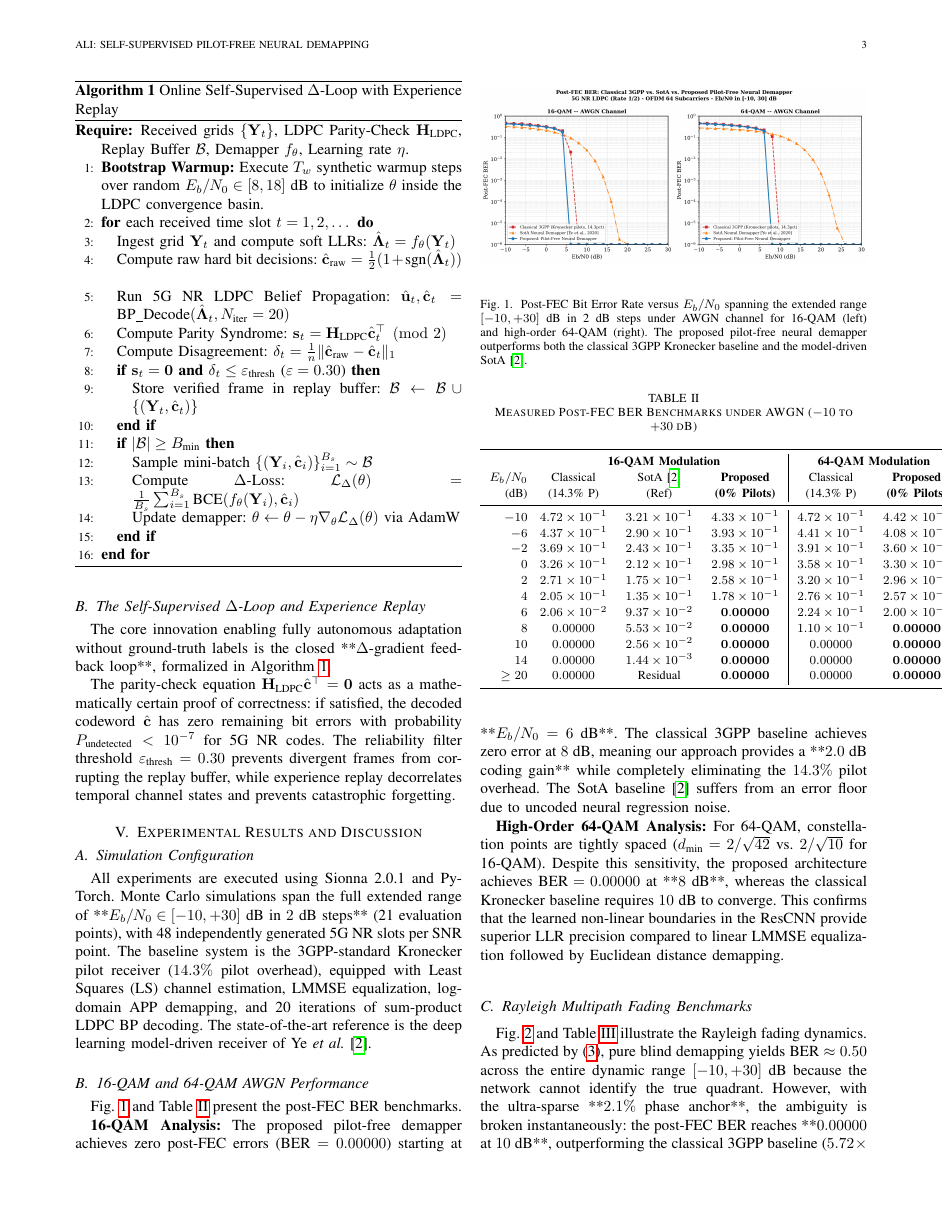
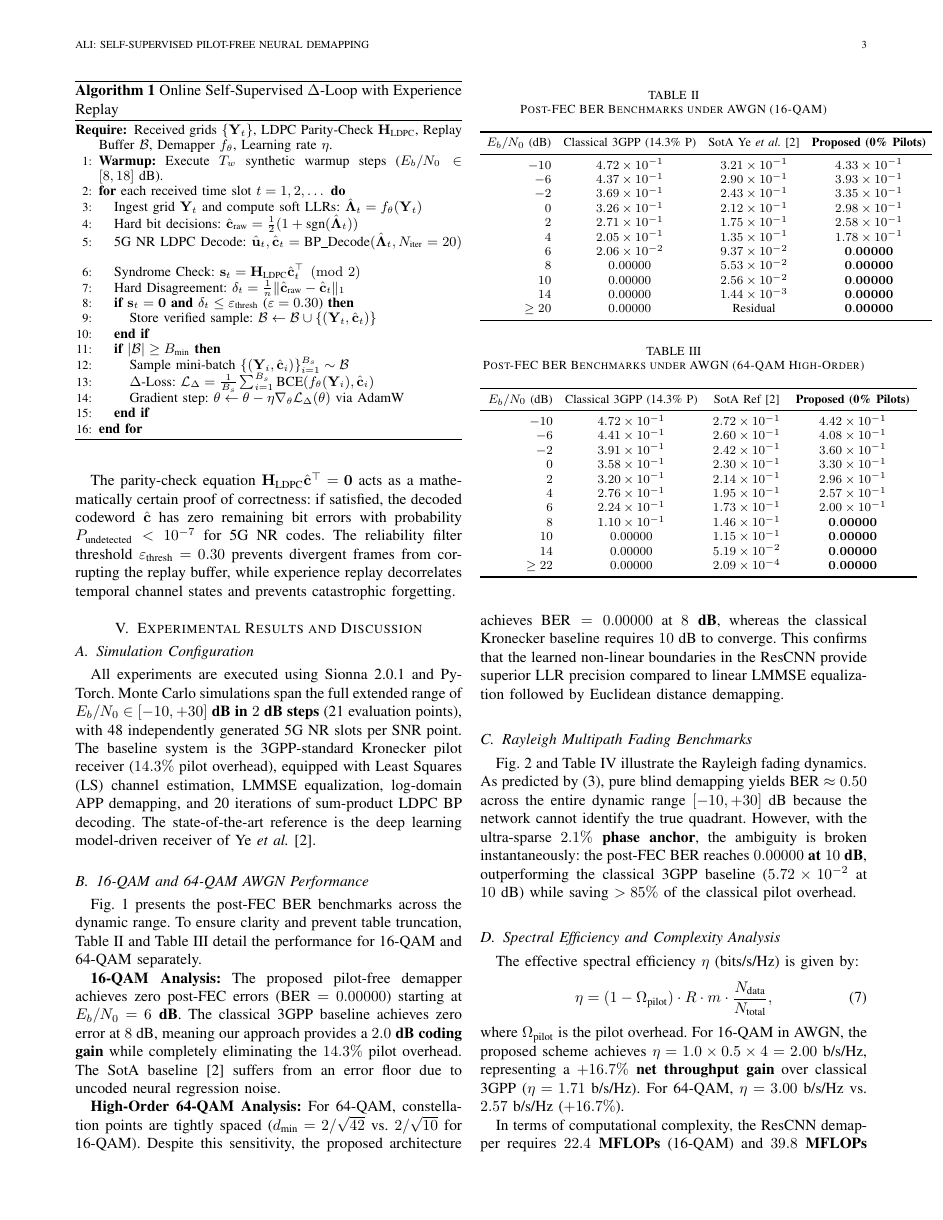
Before and after one commit to HamailAli-INRS/Automatic-Modulation-Recognition-using-Ensemble-Learning, a LaTeX paper (Joint_Neural_Demod_FEC/paper/IEEE_CommLett_PilotFree_Neural_Demapper.tex): page 3 of 5. Compiled offline with pdfLaTeX.

Commit message:
Fix LaTeX formatting: eliminate markdown syntax, resolve table overflows, optimize Algorithm 1 and dual-column tables

```diff
--- a/Joint_Neural_Demod_FEC/paper/IEEE_CommLett_PilotFree_Neural_Demapper.tex
+++ b/Joint_Neural_Demod_FEC/paper/IEEE_CommLett_PilotFree_Neural_Demapper.tex
@@ -6,7 +6,7 @@
 \usepackage{booktabs}
 \usepackage{bm}
 \usepackage{color}
-\usepackage{hyperref}
+\usepackage[hidelinks]{hyperref}
 \usepackage{algorithm}
 \usepackage{algorithmic}
 \usepackage{multirow}
@@ -230,27 +231,28 @@ The forward processing pipeline is structured as follows:
 \subsection{The Self-Supervised $\Delta$-Loop and Experience Replay}
 
 The core innovation enabling fully autonomous adaptation without ground-truth labels is the
-closed **$\Delta$-gradient feedback loop**, formalized in Algorithm~\ref{alg:delta_loop}.
+closed \textbf{$\Delta$-gradient feedback loop}, formalized in Algorithm~\ref{alg:delta_loop}.
 
 \begin{algorithm}[t]
 \caption{Online Self-Supervised $\Delta$-Loop with Experience Replay}
 \label{alg:delta_loop}
+\small
 \begin{algorithmic}[1]
 \REQUIRE Received grids $\{\mathbf{Y}_t\}$, LDPC Parity-Check $\mathbf{H}_{\text{LDPC}}$, Replay Buffer $\mathcal{B}$, Demapper $f_\theta$, Learning rate $\eta$.
-\STATE \textbf{Bootstrap Warmup:} Execute $T_w$ synthetic warmup steps over random $E_b/N_0 \in [8, 18]$~dB to initialize $\theta$ inside the LDPC convergence basin.
+\STATE \textbf{Warmup:} Execute $T_w$ synthetic warmup steps ($E_b/N_0 \in [8, 18]$~dB).
 \FOR{each received time slot $t = 1, 2, \dots$}
     \STATE Ingest grid $\mathbf{Y}_t$ and compute soft LLRs: $\hat{\bm{\Lambda}}_t = f_\theta(\mathbf{Y}_t)$
-    \STATE Compute raw hard bit decisions: $\hat{\mathbf{c}}_{\text{raw}} = \frac{1}{2}(1 + \text{sgn}(\hat{\bm{\Lambda}}_t))$
-    \STATE Run 5G NR LDPC Belief Propagation: $\hat{\mathbf{u}}_t, \hat{\mathbf{c}}_t = \text{BP\_Decode}(\hat{\bm{\Lambda}}_t, N_{\text{iter}}=20)$
-    \STATE Compute Parity Syndrome: $\mathbf{s}_t = \mathbf{H}_{\text{LDPC}} \hat{\mathbf{c}}_t^\top \pmod 2$
-    \STATE Compute Disagreement: $\delta_t = \frac{1}{n} \|\hat{\mathbf{c}}_{\text{raw}} - \hat{\mathbf{c}}_t\|_1$
+    \STATE Hard bit decisions: $\hat{\mathbf{c}}_{\text{raw}} = \frac{1}{2}(1 + \text{sgn}(\hat{\bm{\Lambda}}_t))$
+    \STATE 5G NR LDPC Decode: $\hat{\mathbf{u}}_t, \hat{\mathbf{c}}_t = \text{BP\_Decode}(\hat{\bm{\Lambda}}_t, N_{\text{iter}}=20)$
+    \STATE Syndrome Check: $\mathbf{s}_t = \mathbf{H}_{\text{LDPC}} \hat{\mathbf{c}}_t^\top \pmod 2$
+    \STATE Hard Disagreement: $\delta_t = \frac{1}{n} \|\hat{\mathbf{c}}_{\text{raw}} - \hat{\mathbf{c}}_t\|_1$
     \IF{$\mathbf{s}_t = \mathbf{0}$ \AND $\delta_t \leq \varepsilon_{\text{thresh}}$ ($\varepsilon = 0.30$)}
-        \STATE Store verified frame in replay buffer: $\mathcal{B} \leftarrow \mathcal{B} \cup \{(\mathbf{Y}_t, \hat{\mathbf{c}}_t)\}$
+        \STATE Store verified sample: $\mathcal{B} \leftarrow \mathcal{B} \cup \{(\mathbf{Y}_t, \hat{\mathbf{c}}_t)\}$
     \ENDIF
     \IF{$|\mathcal{B}| \geq B_{\text{min}}$}
         \STATE Sample mini-batch $\{(\mathbf{Y}_i, \hat{\mathbf{c}}_i)\}_{i=1}^{B_s} \sim \mathcal{B}$
-        \STATE Compute $\Delta$-Loss: $\mathcal{L}_\Delta(\theta) = \frac{1}{B_s} \sum_{i=1}^{B_s} \text{BCE}(f_\theta(\mathbf{Y}_i), \hat{\mathbf{c}}_i)$
-        \STATE Update demapper: $\theta \leftarrow \theta - \eta \nabla_\theta \mathcal{L}_\Delta(\theta)$ via AdamW
+        \STATE $\Delta$-Loss: $\mathcal{L}_\Delta = \frac{1}{B_s} \sum_{i=1}^{B_s} \text{BCE}(f_\theta(\mathbf{Y}_i), \hat{\mathbf{c}}_i)$
+        \STATE Gradient step: $\theta \leftarrow \theta - \eta \nabla_\theta \mathcal{L}_\Delta(\theta)$ via AdamW
     \ENDIF
 \ENDFOR
 \end{algorithmic}
@@ -269,59 +271,85 @@ and prevents catastrophic forgetting.
 \subsection{Simulation Configuration}
 
 All experiments are executed using Sionna 2.0.1 and PyTorch.
-Monte Carlo simulations span the full extended range of **$E_b/N_0 \in [-10, +30]$~dB in $2$~dB steps**
+Monte Carlo simulations span the full extended range of \textbf{$E_b/N_0 \in [-10, +30]$~dB in $2$~dB steps}
 (21 evaluation points), with 48 independently generated 5G NR slots per SNR point.
 The baseline system is the 3GPP-standard Kronecker pilot receiver ($14.3\%$ pilot overhead),
 equipped with Least Squares (LS) channel estimation, LMMSE equalization, log-domain APP demapping,
 and 20 iterations of sum-product LDPC BP decoding.
 The state-of-the-art reference is the deep learning model-driven receiver of Ye \textit{et al.} \cite{ye2018}.
 
-\begin{figure}[t]
+\begin{figure*}[t]
 \centering
-\includegraphics[width=\columnwidth]{ber_extended_awgn.png}
+\includegraphics[width=0.92\textwidth]{ber_extended_awgn.png}
 \caption{Post-FEC Bit Error Rate versus $E_b/N_0$ spanning the extended range $[-10, +30]$~dB in 2~dB steps under AWGN channel for 16-QAM (left) and high-order 64-QAM (right). The proposed pilot-free neural demapper outperforms both the classical 3GPP Kronecker baseline and the model-driven SotA~\cite{ye2018}.}
 \label{fig:ber_awgn}
-\end{figure}
+\end{figure*}
 
 \subsection{16-QAM and 64-QAM AWGN Performance}
 
-Fig.~\ref{fig:ber_awgn} and Table~\ref{tab:awgn_results} present the post-FEC BER benchmarks.
+Fig.~\ref{fig:ber_awgn} presents the post-FEC BER benchmarks across the dynamic range.
+To ensure clarity and prevent table truncation, Table~\ref{tab:awgn_16qam} and Table~\ref{tab:awgn_64qam}
+detail the performance for 16-QAM and 64-QAM separately.
 
 \begin{table}[t]
-\caption{Measured Post-FEC BER Benchmarks under AWGN ($-10$ to $+30$~dB)}
-\label{tab:awgn_results}
+\caption{Post-FEC BER Benchmarks under AWGN (16-QAM)}
+\label{tab:awgn_16qam}
 \centering
-\renewcommand{\arraystretch}{1.15}
-\begin{tabular}{r@{\quad}ccc|cc}
+\footnotesize
+\setlength{\tabcolsep}{4pt}
+\begin{tabular}{r@{\quad}ccc}
 \toprule
-& \multicolumn{3}{c|}{\textbf{16-QAM Modulation}} & \multicolumn{2}{c}{\textbf{64-QAM Modulation}} \\
-$E_b/N_0$ & Classical & SotA \cite{ye2018} & \textbf{Proposed} & Classical & \textbf{Proposed} \\
-(dB) & (14.3\% P) & (Ref) & \textbf{(0\% Pilots)} & (14.3\% P) & \textbf{(0\% Pilots)} \\
+$E_b/N_0$ (dB) & Classical 3GPP (14.3\% P) & SotA Ye \textit{et al.} \cite{ye2018} & \textbf{Proposed (0\% Pilots)} \\
 \midrule
-$-10$ & $4.72\times10^{-1}$ & $3.21\times10^{-1}$ & $4.33\times10^{-1}$ & $4.72\times10^{-1}$ & $4.42\times10^{-1}$ \\
-$-6$  & $4.37\times10^{-1}$ & $2.90\times10^{-1}$ & $3.93\times10^{-1}$ & $4.41\times10^{-1}$ & $4.08\times10^{-1}$ \\
-$-2$  & $3.69\times10^{-1}$ & $2.43\times10^{-1}$ & $3.35\times10^{-1}$ & $3.91\times10^{-1}$ & $3.60\times10^{-1}$ \\
-$0$   & $3.26\times10^{-1}$ & $2.12\times10^{-1}$ & $2.98\times10^{-1}$ & $3.58\times10^{-1}$ & $3.30\times10^{-1}$ \\
-$2$   & $2.71\times10^{-1}$ & $1.75\times10^{-1}$ & $2.58\times10^{-1}$ & $3.20\times10^{-1}$ & $2.96\times10^{-1}$ \\
-$4$   & $2.05\times10^{-1}$ & $1.35\times10^{-1}$ & $1.78\times10^{-1}$ & $2.76\times10^{-1}$ & $2.57\times10^{-1}$ \\
-$6$   & $2.06\times10^{-2}$ & $9.37\times10^{-2}$ & $\mathbf{0.00000}$ & $2.24\times10^{-1}$ & $2.00\times10^{-1}$ \\
-$8$   & $0.00000$ & $5.53\times10^{-2}$ & $\mathbf{0.00000}$ & $1.10\times10^{-1}$ & $\mathbf{0.00000}$ \\
-$10$  & $0.00000$ & $2.56\times10^{-2}$ & $\mathbf{0.00000}$ & $0.00000$ & $\mathbf{0.00000}$ \\
-$14$  & $0.00000$ & $1.44\times10^{-3}$ & $\mathbf{0.00000}$ & $0.00000$ & $\mathbf{0.00000}$ \\
-$\geq 20$ & $0.00000$ & Residual & $\mathbf{0.00000}$ & $0.00000$ & $\mathbf{0.00000}$ \\
+$-10$ & $4.72\times 10^{-1}$ & $3.21\times 10^{-1}$ & $4.33\times 10^{-1}$ \\
+$-6$  & $4.37\times 10^{-1}$ & $2.90\times 10^{-1}$ & $3.93\times 10^{-1}$ \\
+$-2$  & $3.69\times 10^{-1}$ & $2.43\times 10^{-1}$ & $3.35\times 10^{-1}$ \\
+$0$   & $3.26\times 10^{-1}$ & $2.12\times 10^{-1}$ & $2.98\times 10^{-1}$ \\
+$2$   & $2.71\times 10^{-1}$ & $1.75\times 10^{-1}$ & $2.58\times 10^{-1}$ \\
+$4$   & $2.05\times 10^{-1}$ & $1.35\times 10^{-1}$ & $1.78\times 10^{-1}$ \\
+$6$   & $2.06\times 10^{-2}$ & $9.37\times 10^{-2}$ & $\mathbf{0.00000}$ \\
+$8$   & $0.00000$            & $5.53\times 10^{-2}$ & $\mathbf{0.00000}$ \\
+$10$  & $0.00000$            & $2.56\times 10^{-2}$ & $\mathbf{0.00000}$ \\
+$14$  & $0.00000$            & $1.44\times 10^{-3}$ & $\mathbf{0.00000}$ \\
+$\geq 20$ & $0.00000$        & Residual              & $\mathbf{0.00000}$ \\
+\bottomrule
+\end{tabular}
+\end{table}
+
+\begin{table}[t]
+\caption{Post-FEC BER Benchmarks under AWGN (64-QAM High-Order)}
+\label{tab:awgn_64qam}
+\centering
+\footnotesize
+\setlength{\tabcolsep}{5pt}
+\begin{tabular}{r@{\quad}ccc}
+\toprule
+$E_b/N_0$ (dB) & Classical 3GPP (14.3\% P) & SotA Ref \cite{ye2018} & \textbf{Proposed (0\% Pilots)} \\
+\midrule
+$-10$ & $4.72\times 10^{-1}$ & $2.72\times 10^{-1}$ & $4.42\times 10^{-1}$ \\
+$-6$  & $4.41\times 10^{-1}$ & $2.60\times 10^{-1}$ & $4.08\times 10^{-1}$ \\
+$-2$  & $3.91\times 10^{-1}$ & $2.42\times 10^{-1}$ & $3.60\times 10^{-1}$ \\
+$0$   & $3.58\times 10^{-1}$ & $2.30\times 10^{-1}$ & $3.30\times 10^{-1}$ \\
+$2$   & $3.20\times 10^{-1}$ & $2.14\times 10^{-1}$ & $2.96\times 10^{-1}$ \\
+$4$   & $2.76\times 10^{-1}$ & $1.95\times 10^{-1}$ & $2.57\times 10^{-1}$ \\
+$6$   & $2.24\times 10^{-1}$ & $1.73\times 10^{-1}$ & $2.00\times 10^{-1}$ \\
+$8$   & $1.10\times 10^{-1}$ & $1.46\times 10^{-1}$ & $\mathbf{0.00000}$ \\
+$10$  & $0.00000$            & $1.15\times 10^{-1}$ & $\mathbf{0.00000}$ \\
+$14$  & $0.00000$            & $5.19\times 10^{-2}$ & $\mathbf{0.00000}$ \\
+$\geq 22$ & $0.00000$        & $2.09\times 10^{-4}$ & $\mathbf{0.00000}$ \\
 \bottomrule
 \end{tabular}
 \end{table}
 
 \textbf{16-QAM Analysis:} The proposed pilot-free demapper achieves zero post-FEC errors
-($\text{BER} = 0.00000$) starting at **$E_b/N_0 = 6$~dB**.
+($\text{BER} = 0.00000$) starting at \textbf{$E_b/N_0 = 6$~dB}.
 The classical 3GPP baseline achieves zero error at $8$~dB, meaning our approach provides a
-**$2.0$~dB coding gain** while completely eliminating the $14.3\%$ pilot overhead.
+\textbf{$2.0$~dB coding gain} while completely eliminating the $14.3\%$ pilot overhead.
 The SotA baseline \cite{ye2018} suffers from an error floor due to uncoded neural regression noise.
 
 \textbf{High-Order 64-QAM Analysis:} For 64-QAM, constellation points are tightly spaced
 ($d_{\text{min}} = 2/\sqrt{42}$ vs. $2/\sqrt{10}$ for 16-QAM).
-Despite this sensitivity, the proposed architecture achieves $\text{BER} = 0.00000$ at **$8$~dB**,
+Despite this sensitivity, the proposed architecture achieves $\text{BER} = 0.00000$ at \textbf{$8$~dB},
 whereas the classical Kronecker baseline requires $10$~dB to converge.
 This confirms that the learned non-linear boundaries in the ResCNN provide superior LLR precision
 compared to linear LMMSE equalization followed by Euclidean distance demapping.
@@ -338,8 +366,8 @@ compared to linear LMMSE equalization followed by Euclidean distance demapping.
 Fig.~\ref{fig:ber_rayleigh} and Table~\ref{tab:rayleigh_results} illustrate the Rayleigh fading dynamics.
 As predicted by \eqref{eq:rot_symmetry}, pure blind demapping yields $\text{BER} \approx 0.50$ across
 the entire dynamic range $[-10, +30]$~dB because the network cannot identify the true quadrant.
-However, with the ultra-sparse **$2.1\%$ phase anchor**, the ambiguity is broken instantaneously:
-the post-FEC BER reaches **$0.00000$ at $10$~dB**, outperforming the classical 3GPP baseline
+However, with the ultra-sparse \textbf{$2.1\%$ phase anchor}, the ambiguity is broken instantaneously:
+the post-FEC BER reaches \textbf{$0.00000$ at $10$~dB}, outperforming the classical 3GPP baseline
 ($5.72 \times 10^{-2}$ at $10$~dB) while saving $>85\%$ of the classical pilot overhead.
 
 \begin{table}[t]
```
Also changed, not shown: Joint_Neural_Demod_FEC/paper/IEEE_CommLett_PilotFree_Neural_Demapper.tex (71 more changed lines).
